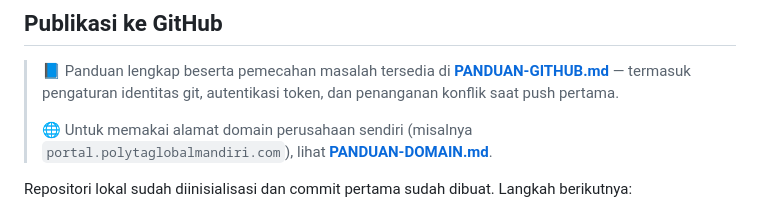
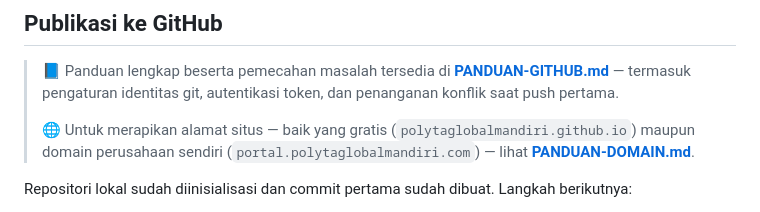
Before and after one commit to polytaglobalmandiri/polytaglobalmandiri.github.io, a Markdown page: README.md, the part around the change. Drawn GitHub-style.

```diff
--- a/README.md
+++ b/README.md
@@ -102,8 +102,9 @@ Lalu buka <http://localhost:5500>.
 > **[PANDUAN-GITHUB.md](PANDUAN-GITHUB.md)** — termasuk pengaturan identitas git,
 > autentikasi token, dan penanganan konflik saat push pertama.
 >
-> 🌐 Untuk memakai alamat domain perusahaan sendiri (misalnya
-> `portal.polytaglobalmandiri.com`), lihat **[PANDUAN-DOMAIN.md](PANDUAN-DOMAIN.md)**.
+> 🌐 Untuk merapikan alamat situs — baik yang gratis
+> (`polytaglobalmandiri.github.io`) maupun domain perusahaan sendiri
+> (`portal.polytaglobalmandiri.com`) — lihat **[PANDUAN-DOMAIN.md](PANDUAN-DOMAIN.md)**.
 
 Repositori lokal sudah diinisialisasi dan commit pertama sudah dibuat.
 Langkah berikutnya:
```
Also changed, not shown: PANDUAN-DOMAIN.md (+167 -10 lines).
